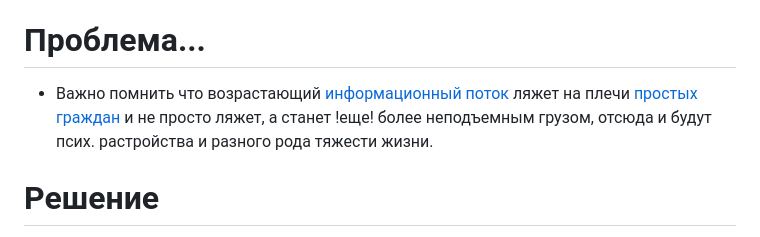
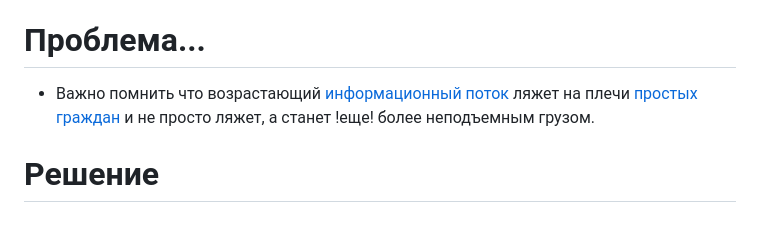
Before and after one commit to mshunko101/CPU_L2_CACHE_MISS_PROBLEM, a Markdown page: README.md, the part around the change. GitHub-like rendering.

```diff
--- a/README.md
+++ b/README.md
@@ -29,7 +29,7 @@ bbc - base_base_class
 * Внесение изменений в компиляторы для улучшейной оптимизации описаных выше проблем.
 
 # Проблема...
-* Важно помнить что возрастающий [информационный поток](https://vk.com/@mshunko101-souznyi-dokument) ляжет на плечи [простых граждан](https://vk.com/@mshunko101-programmistam) и не просто ляжет, а станет !еще! более неподъемным грузом, отсюда и будут псих. растройства и разного рода тяжести жизни.
+* Важно помнить что возрастающий [информационный поток](https://vk.com/@mshunko101-souznyi-dokument) ляжет на плечи [простых граждан](https://vk.com/@mshunko101-programmistam) и не просто ляжет, а станет !еще! более неподъемным грузом.
 
 # Решение
 Всему быть и NdOS, и NdFramework.
```
